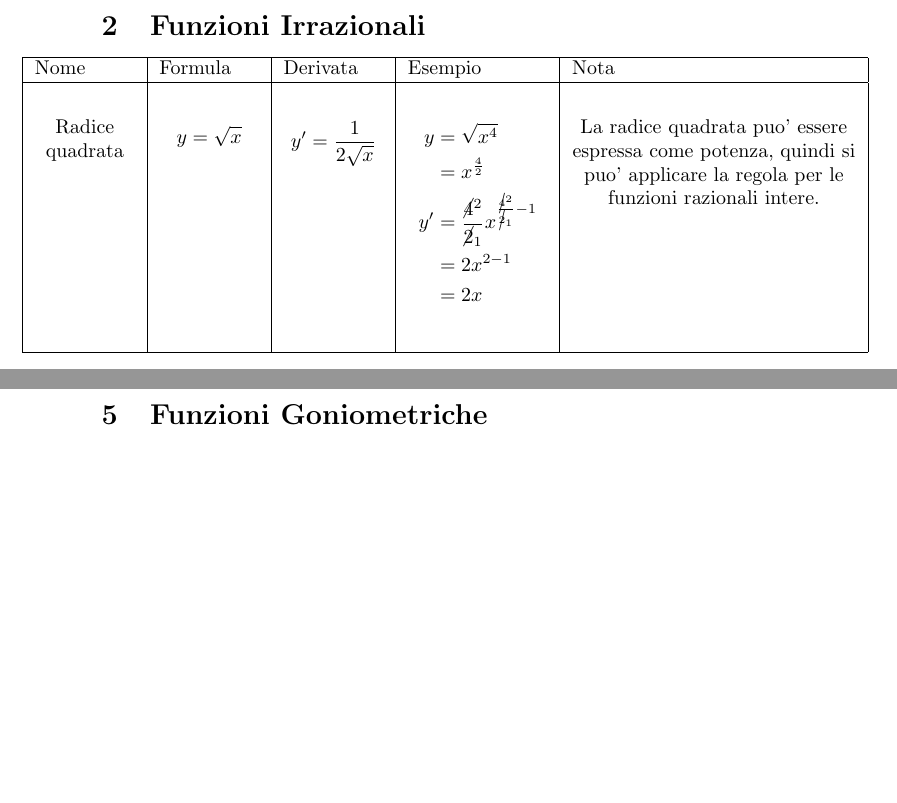
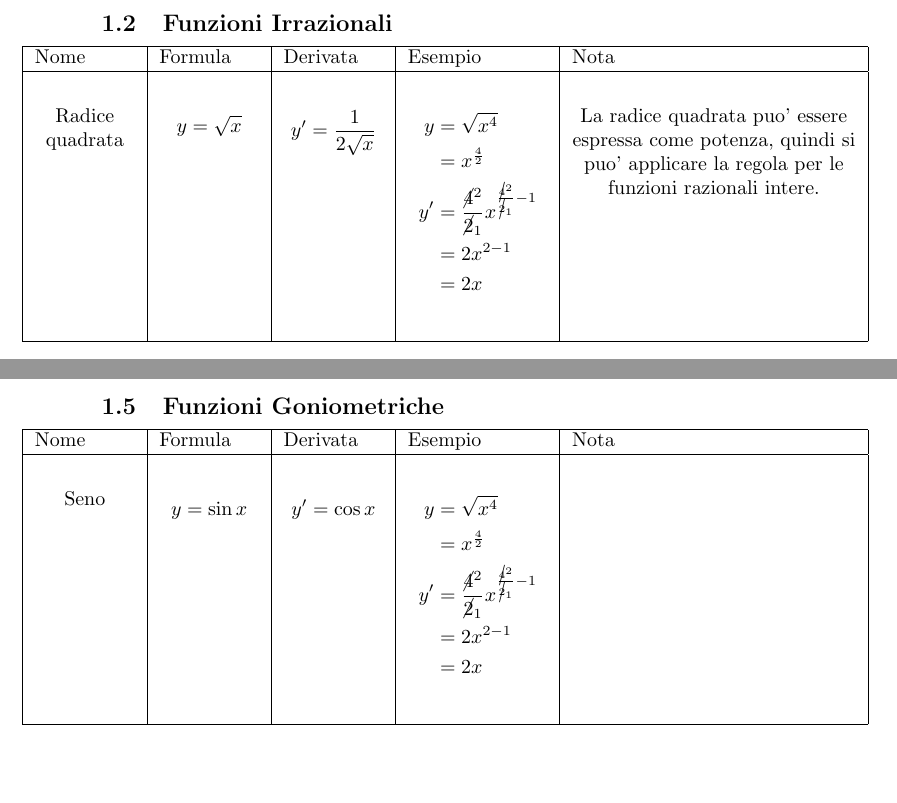
Before and after one commit to IAMSolaara/formularioBellino, a LaTeX document (main.tex, which reads include/derivate/02_irrazionali.tex, include/derivate/03_esponenziali.tex, include/derivate/05_goniometriche.tex): two parts of pages 5 and 8 of 10, joined at a grey line, cut so that both start at the same text. Compiled offline with pdfLaTeX.

Commit message:
reorganized project and doc structure

```diff
--- /dev/null
+++ b/include/derivate/02_irrazionali.tex
@@ -0,0 +1,38 @@
+\subsection{Funzioni Irrazionali}
+\begin{center}
+    \noindent\makebox[\textwidth]{
+        \label{tab:derivate:irrazionali}
+        \begin{tabular}{ |p{5em}|p{5em}|p{5em}|p{7em}|p{5cm}| }
+            \hline
+            Nome & Formula & Derivata & Esempio & Nota \\
+
+            \hline
+
+            % funzioni costanti
+            \begin{center}
+                Radice quadrata
+            \end{center} &
+            \begin{align}
+                y=\sqrt{x} \nonumber
+            \end{align}  &
+            \begin{align}
+                y'=\frac{1}{ 2\sqrt{x} } \nonumber
+            \end{align} &
+            {
+                \begin{align}
+                    y  &= \sqrt{x^4}   \nonumber \\
+                        &= x^\frac{4}{2}  \nonumber \\
+                    y' &= \frac{\cancel{4}^2}{\cancel{2}_1}x^{\frac{\cancel{4}^2}{\cancel{2}_1}-1} \nonumber \\
+                        &= 2x^{2-1} \nonumber \\
+                        &= 2x \nonumber
+                \end{align}
+            } &
+            \begin{center}
+                La radice quadrata puo' essere espressa come potenza, quindi si puo' applicare la regola per le funzioni razionali intere.
+            \end{center} \\
+
+            \hline
+
+        \end{tabular}
+    }
+\end{center}
--- a/include/derivate/irrazionali.tex
+++ b/include/derivate/03_esponenziali.tex
@@ -1,7 +1,7 @@
-\section{Funzioni Irrazionali}
+\subsection{Funzioni Esponenziali}
 \begin{center}
     \noindent\makebox[\textwidth]{
-        \label{tab:derivate:irrazionali}
+        \label{tab:derivate:esponenziali}
         \begin{tabular}{ |p{5em}|p{5em}|p{5em}|p{7em}|p{5cm}| }
             \hline
             Nome & Formula & Derivata & Esempio & Nota \\
@@ -10,13 +10,13 @@
 
             % funzioni costanti
             \begin{center}
-                Radice quadrata
+                Funzione esponenziale
             \end{center} &
             \begin{align}
-                y=\sqrt{x} \nonumber
+                y=n^x \nonumber
             \end{align}  &
             \begin{align}
-                y'=\frac{1}{ 2\sqrt{x} } \nonumber
+                y'=n^xln(n) \nonumber
             \end{align} &
             {
                 \begin{align}
--- a/include/derivate/esponenziali.tex
+++ b/include/derivate/05_goniometriche.tex
@@ -1,7 +1,7 @@
-\section{Funzioni Esponenziali}
+\subsection{Funzioni Goniometriche}
 \begin{center}
     \noindent\makebox[\textwidth]{
-        \label{tab:derivate:esponenziali}
+        \label{tab:derivate:goniometriche}
         \begin{tabular}{ |p{5em}|p{5em}|p{5em}|p{7em}|p{5cm}| }
             \hline
             Nome & Formula & Derivata & Esempio & Nota \\
@@ -10,13 +10,13 @@
 
             % funzioni costanti
             \begin{center}
-                Funzione esponenziale
+                Seno
             \end{center} &
             \begin{align}
-                y=n^x \nonumber
+                y=\sin{x} \nonumber
             \end{align}  &
             \begin{align}
-                y'=n^xln(n) \nonumber
+                y'=\cos{x} \nonumber
             \end{align} &
             {
                 \begin{align}
@@ -27,9 +27,10 @@
                         &= 2x \nonumber
                 \end{align}
             } &
+            {
             \begin{center}
-                La radice quadrata puo' essere espressa come potenza, quindi si puo' applicare la regola per le funzioni razionali intere.
-            \end{center} \\
+            \end{center}
+            } \\
 
             \hline
 
```
Also changed, not shown: include/derivate/01_razionali.tex (renamed from include/derivate/razionali.tex, +1 -1 lines), include/derivate/04_logaritmiche.tex (renamed from include/derivate/logaritmiche.tex, +1 -1 lines), include/derivate/06_operazioni.tex (renamed from include/derivate/operazioni.tex, +1 -1 lines), include/derivate/goniometriche.tex (deleted, +0 -1 lines), main.tex (+9 -9 lines).
